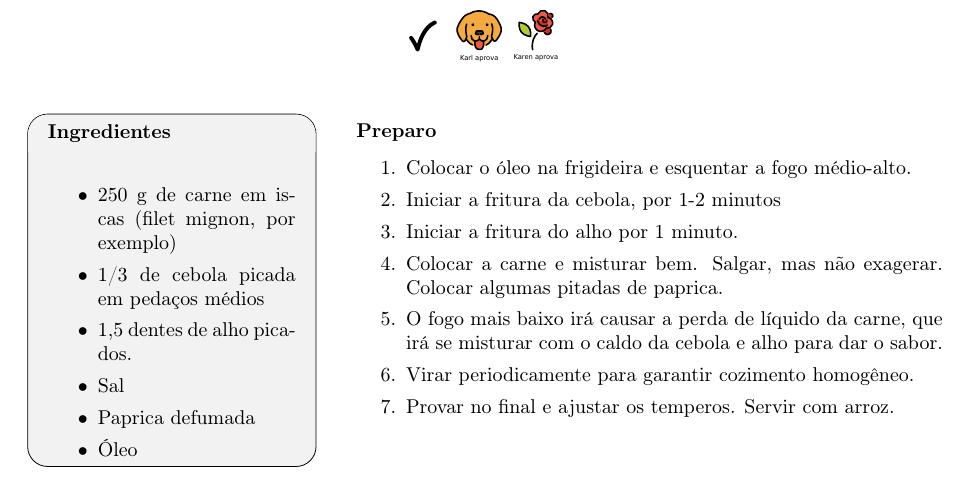
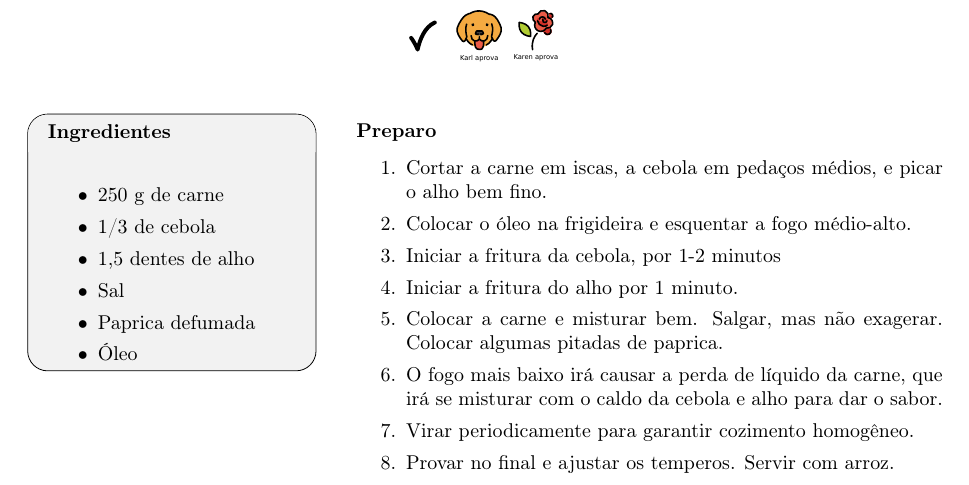
Before and after one commit to KarlClinckspoor/LivroDeReceitas, a LaTeX book (main.tex, which reads ReceitasSalgadas/IscasDeCarneRefogadasComAlho,CebolaEPaprica.tex): part of page 48 of 67, cut so that both start at the same text. Compiled offline with pdfLaTeX.

```diff
--- a/ReceitasSalgadas/IscasDeCarneRefogadasComAlho,CebolaEPaprica.tex
+++ b/ReceitasSalgadas/IscasDeCarneRefogadasComAlho,CebolaEPaprica.tex
@@ -1,15 +1,16 @@
 \receitaemoji[\testado \karlAprova \karenAprova]{Iscas de carne refogadas com alho, cebola
   e paprica}{
   \begin{itemize}
-  \item 250 g de carne em iscas (filet mignon, por exemplo)
-  \item 1/3 de cebola picada em pedaços médios
-  \item 1,5 dentes de alho picados.
+  \item 250 g de carne
+  \item 1/3 de cebola
+  \item 1,5 dentes de alho
   \item Sal
   \item Paprica defumada
   \item Óleo
   \end{itemize}
 }{
   \begin{enumerate}
+  \item Cortar a carne em iscas, a cebola em pedaços médios, e picar o alho bem fino.
   \item Colocar o óleo na frigideira e esquentar a fogo médio-alto.
   \item Iniciar a fritura da cebola, por 1-2 minutos
   \item Iniciar a fritura do alho por 1 minuto.
```
